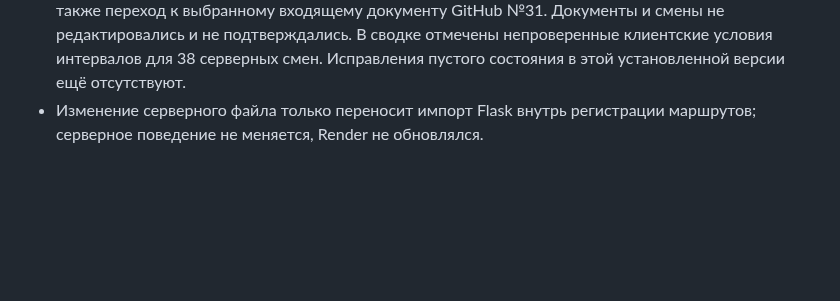
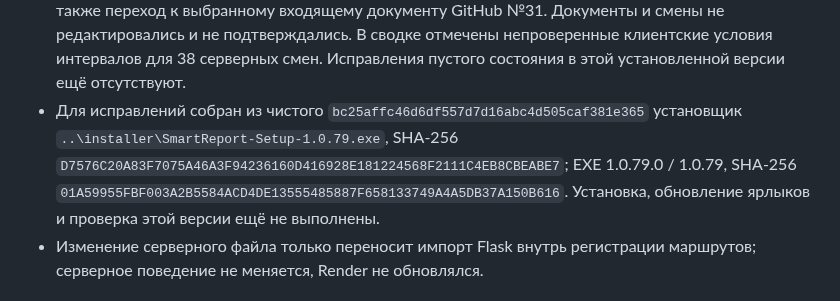
Before and after one commit to mbaton1981/smart-report-cloud, a Markdown page: SESSION_HANDOFF.md, the part around the change. Drawn GitHub-style; blank space fills up the shorter version.

Commit message:
Record tested 1.0.79 installer
Co-authored-by: Copilot <223556219+Copilot@users.noreply.github.com>

```diff
--- a/SESSION_HANDOFF.md
+++ b/SESSION_HANDOFF.md
@@ -76,6 +76,12 @@
   Документы и смены не редактировались и не подтверждались. В сводке отмечены
   непроверенные клиентские условия интервалов для 38 серверных смен. Исправления
   пустого состояния в этой установленной версии ещё отсутствуют.
+- Для исправлений собран из чистого `bc25affc46d6df557d7d16abc4d505caf381e365`
+  установщик `..\installer\SmartReport-Setup-1.0.79.exe`, SHA-256
+  `D7576C20A83F7075A46A3F94236160D416928E181224568F2111C4EB8CBEABE7`;
+  EXE 1.0.79.0 / 1.0.79, SHA-256
+  `01A59955FBF003A2B5584ACD4DE13555485887F658133749A4A5DB37A150B616`.
+  Установка, обновление ярлыков и проверка этой версии ещё не выполнены.
 - Изменение серверного файла только переносит импорт Flask внутрь регистрации
   маршрутов; серверное поведение не меняется, Render не обновлялся.
 
```
